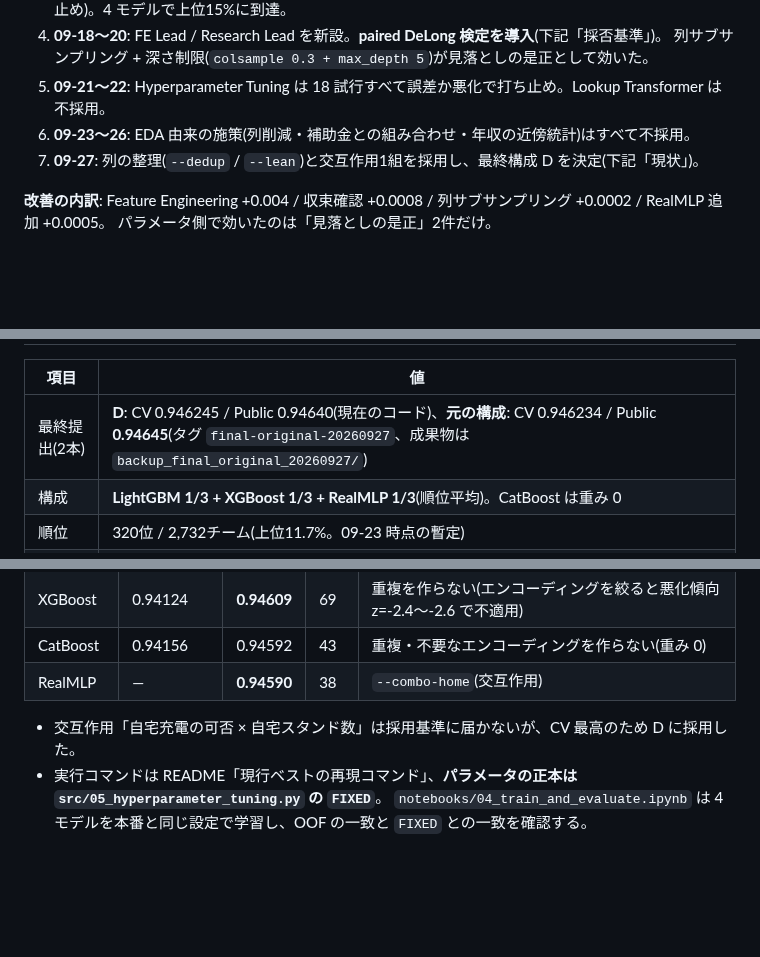
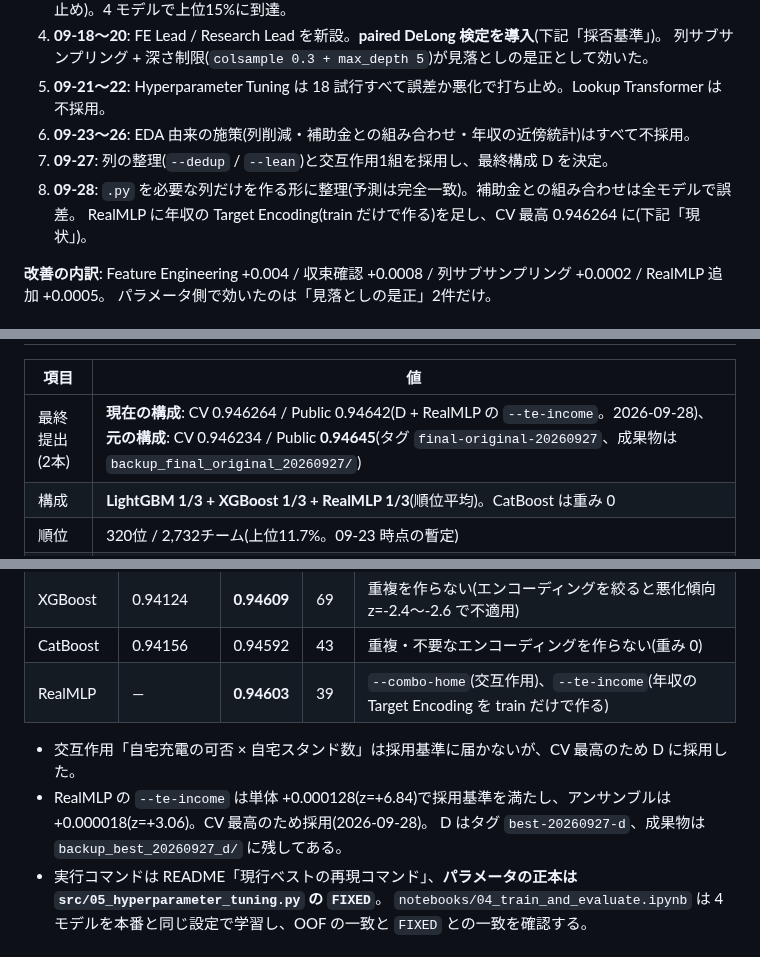
Before and after one commit to takactkc123-create/kaggle, a Markdown page: 2609/CLAUDE.md, 3 parts joined by grey strips. Rendered like a GitHub page; blank space fills up the shorter version.

```diff
--- a/2609/CLAUDE.md
+++ b/2609/CLAUDE.md
@@ -35,7 +35,9 @@ Kaggle コンペ [Playground Series - Season 6, Episode 9](https://www.kaggle.co
    列サブサンプリング + 深さ制限(`colsample 0.3 + max_depth 5`)が見落としの是正として効いた。
 5. **09-21〜22**: Hyperparameter Tuning は 18 試行すべて誤差か悪化で打ち止め。Lookup Transformer は不採用。
 6. **09-23〜26**: EDA 由来の施策(列削減・補助金との組み合わせ・年収の近傍統計)はすべて不採用。
-7. **09-27**: 列の整理(`--dedup` / `--lean`)と交互作用1組を採用し、最終構成 D を決定(下記「現状」)。
+7. **09-27**: 列の整理(`--dedup` / `--lean`)と交互作用1組を採用し、最終構成 D を決定。
+8. **09-28**: `.py` を必要な列だけを作る形に整理(予測は完全一致)。補助金との組み合わせは全モデルで誤差。
+   RealMLP に年収の Target Encoding(train だけで作る)を足し、CV 最高 0.946264 に(下記「現状」)。
 
 **改善の内訳**: Feature Engineering +0.004 / 収束確認 +0.0008 / 列サブサンプリング +0.0002 / RealMLP 追加 +0.0005。
 パラメータ側で効いたのは「見落としの是正」2件だけ。
@@ -44,7 +46,7 @@ Kaggle コンペ [Playground Series - Season 6, Episode 9](https://www.kaggle.co
 
 | 項目 | 値 |
 |---|---|
-| 最終提出(2本) | **D**: CV 0.946245 / Public 0.94640(現在のコード)、**元の構成**: CV 0.946234 / Public **0.94645**(タグ `final-original-20260927`、成果物は `backup_final_original_20260927/`) |
+| 最終提出(2本) | **現在の構成**: CV 0.946264 / Public 0.94642(D + RealMLP の `--te-income`。2026-09-28)、**元の構成**: CV 0.946234 / Public **0.94645**(タグ `final-original-20260927`、成果物は `backup_final_original_20260927/`) |
 | 構成 | **LightGBM 1/3 + XGBoost 1/3 + RealMLP 1/3**(順位平均)。CatBoost は重み 0 |
 | 順位 | 320位 / 2,732チーム(上位11.7%。09-23 時点の暫定) |
 | LB 1位 | 0.94945(2位は 0.94672)。Public は test の 20% のみで算出 |
@@ -54,9 +56,11 @@ Kaggle コンペ [Playground Series - Season 6, Episode 9](https://www.kaggle.co
 | LightGBM | 0.94123 | **0.94611** | 46 | 重複・不要なエンコーディングを作らない、交互作用1組 |
 | XGBoost | 0.94124 | **0.94609** | 69 | 重複を作らない(エンコーディングを絞ると悪化傾向 z=-2.4〜-2.6 で不適用) |
 | CatBoost | 0.94156 | 0.94592 | 43 | 重複・不要なエンコーディングを作らない(重み 0) |
-| RealMLP | — | **0.94590** | 38 | `--combo-home`(交互作用) |
+| RealMLP | — | **0.94603** | 39 | `--combo-home`(交互作用)、`--te-income`(年収の Target Encoding を train だけで作る) |
 
 - 交互作用「自宅充電の可否 × 自宅スタンド数」は採用基準に届かないが、CV 最高のため D に採用した。
+- RealMLP の `--te-income` は単体 +0.000128(z=+6.84)で採用基準を満たし、アンサンブルは +0.000018(z=+3.06)。CV 最高のため採用(2026-09-28)。
+  D はタグ `best-20260927-d`、成果物は `backup_best_20260927_d/` に残してある。
 - 実行コマンドは README「現行ベストの再現コマンド」、**パラメータの正本は `src/05_hyperparameter_tuning.py` の `FIXED`**。
   `notebooks/04_train_and_evaluate.ipynb` は 4 モデルを本番と同じ設定で学習し、OOF の一致と `FIXED` との一致を確認する。
 
```
Also changed, not shown: other parts of 2609/CLAUDE.md (+1 -1 lines), 2609/README.md (+9 -8 lines), 2609/docs/pipeline_overview.png, 5 other files.
